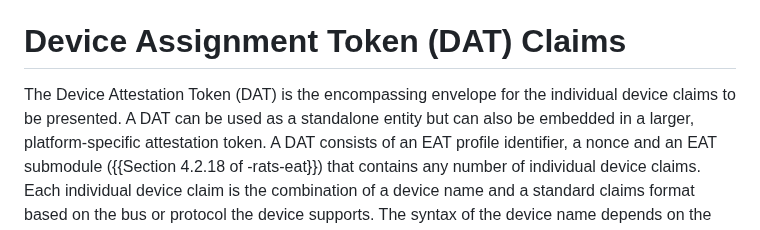
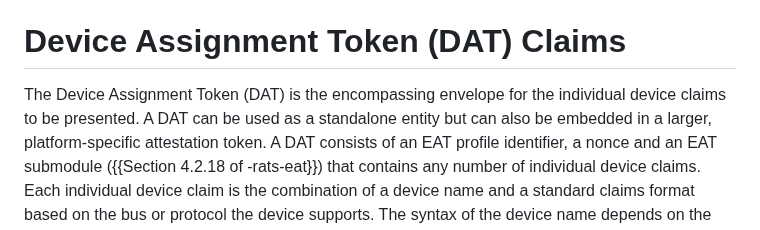
Before and after one commit to rats-device-attestation/draft-poirier-rats-eat-da, a Markdown page: draft-poirier-rats-eat-da.md, the part around the change. GitHub-like rendering.

Commit message:
assignment!

```diff
--- a/draft-poirier-rats-eat-da.md
+++ b/draft-poirier-rats-eat-da.md
@@ -83,7 +83,7 @@ This list is by no means exhaustive and is expected to expand.
 
 # Device Assignment Token (DAT) Claims
 
-The Device Attestation Token (DAT) is the encompassing envelope for the individual device claims to be presented.
+The Device Assignment Token (DAT) is the encompassing envelope for the individual device claims to be presented.
 A DAT can be used as a standalone entity but can also be embedded in a larger, platform-specific attestation token.
 A DAT consists of an EAT profile identifier, a nonce and an EAT submodule ({{Section 4.2.18 of -rats-eat}}) that contains any number of individual device claims.
 Each individual device claim is the combination of a device name and a standard claims format based on the bus or protocol the device supports.
```
